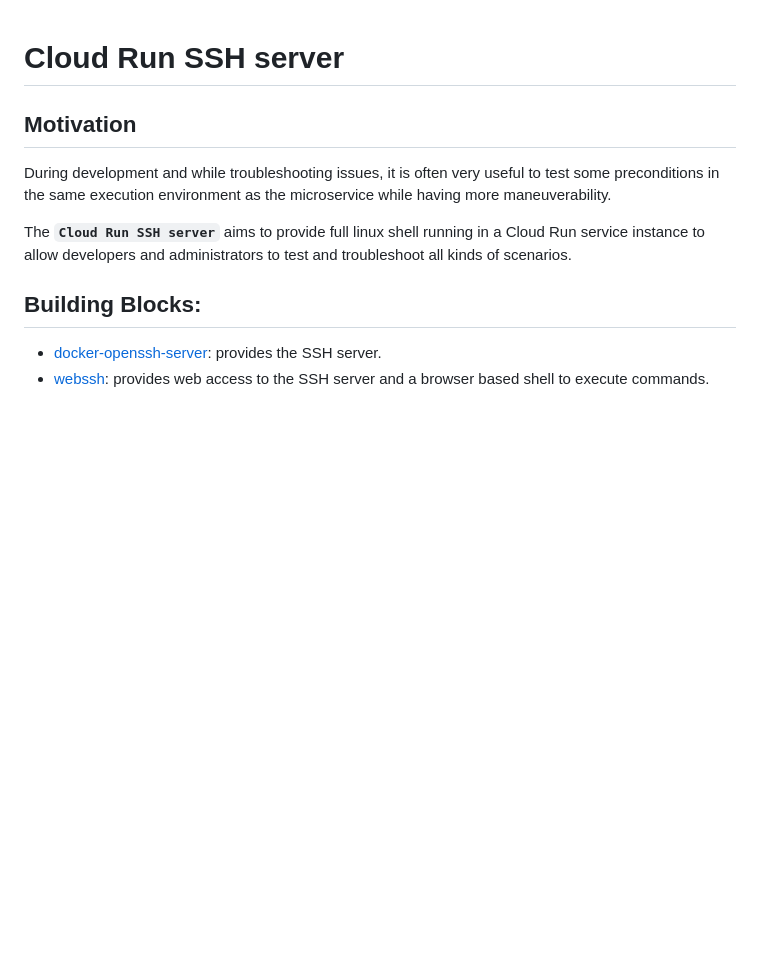
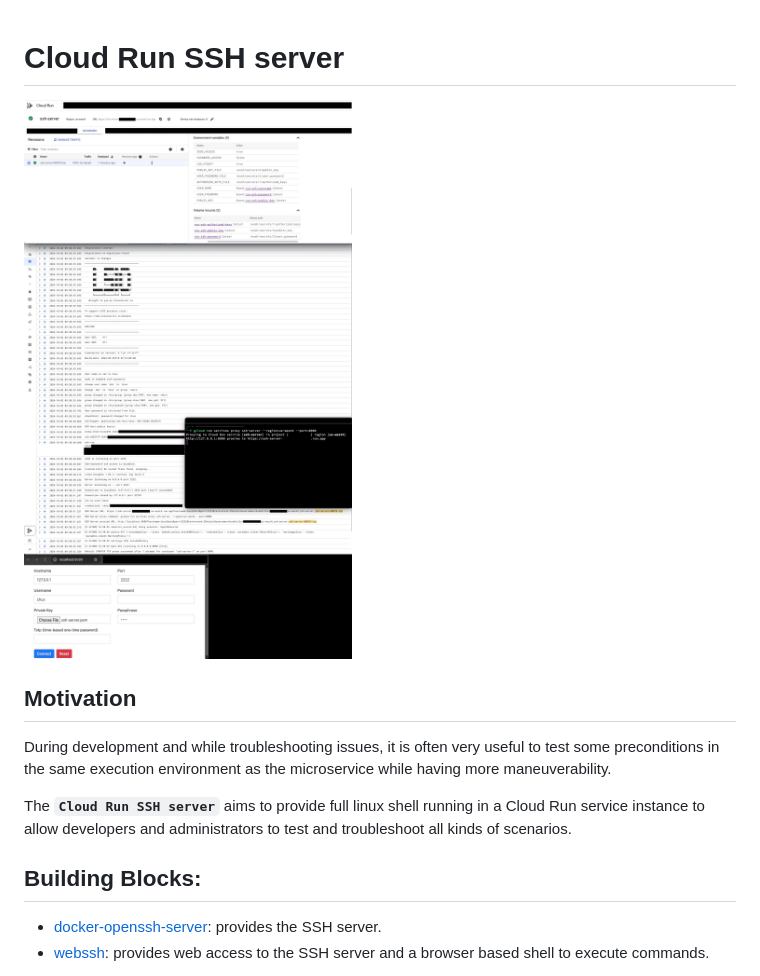
Before and after one commit to gchux/cloud-run-ssh, a Markdown page: README.md, the part around the change. Drawn GitHub-style; pictures changed too: pix/cloud_run_ssh.png (added); blank space fills up the shorter version.

```diff
--- a/README.md
+++ b/README.md
@@ -1,4 +1,6 @@
 # Cloud Run SSH server
+
+![cloud_run_ssh](https://github.com/gchux/cloud-run-ssh/blob/main/pix/cloud_run_ssh.png?raw=true)
 
 ## Motivation
 
```
Also changed, not shown: 5 other files.
